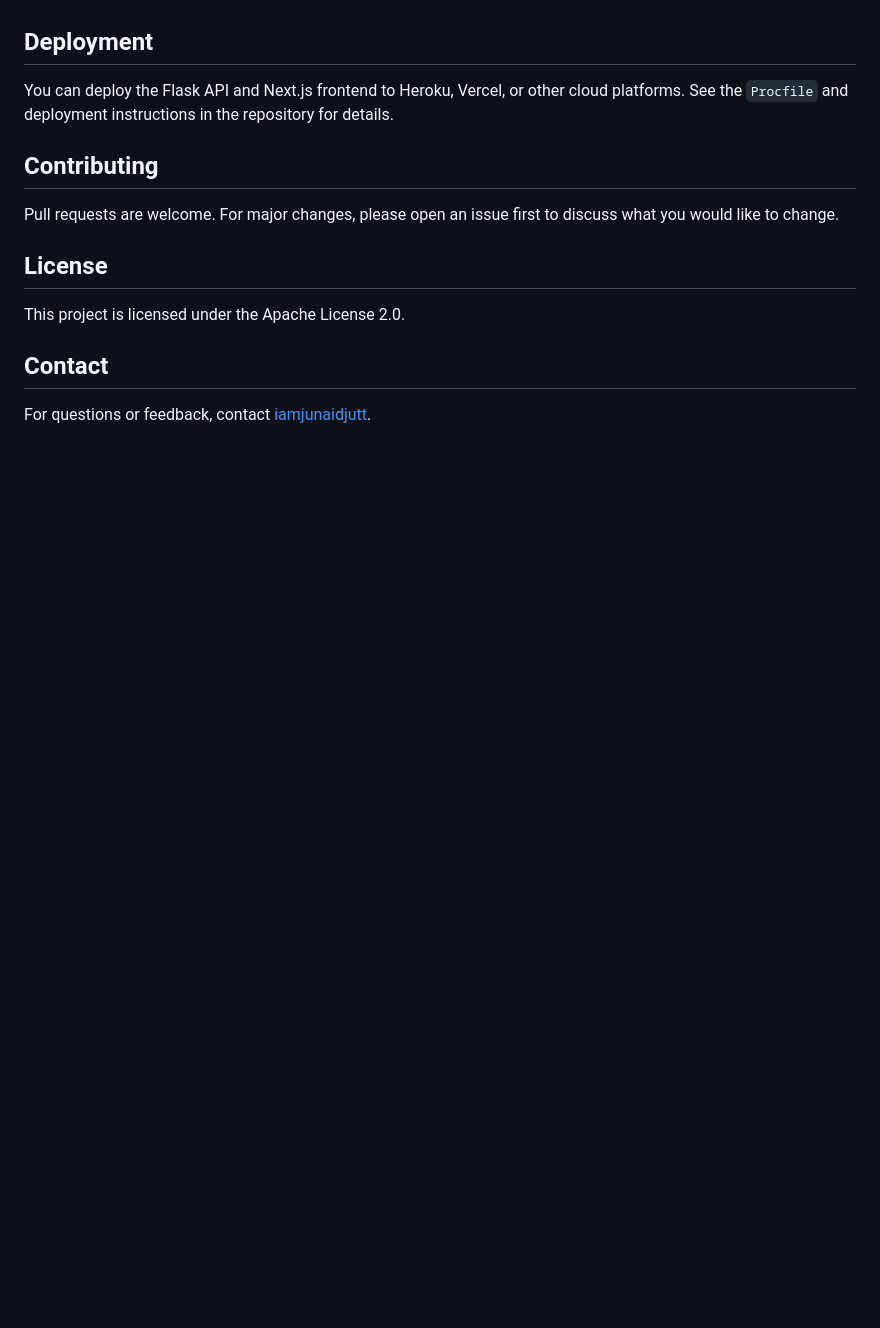
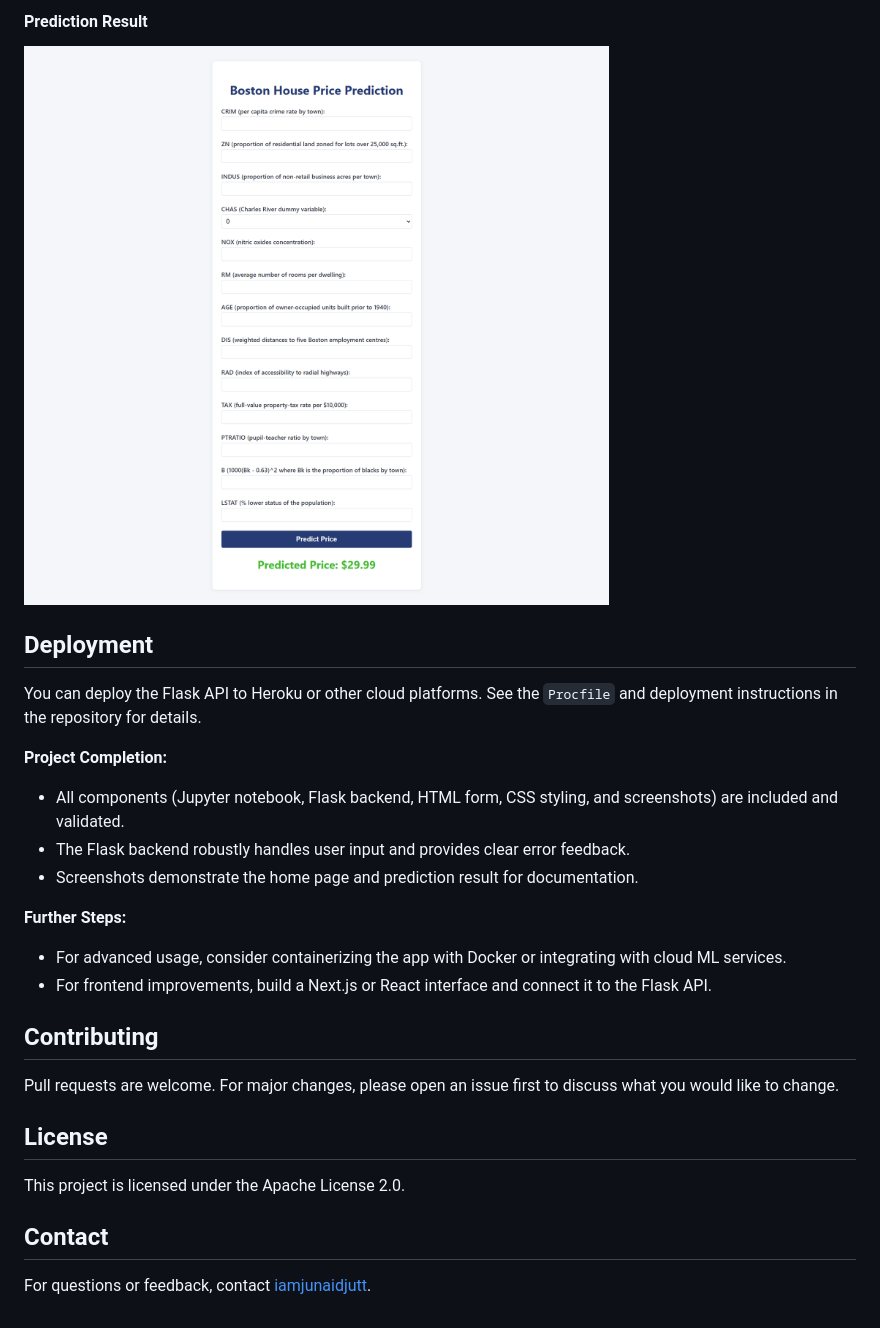
Before and after one commit to iamjunaidjutt/Boston-House-Price-Prediction, a Markdown page: README.md, the part around the change printed below. Drawn GitHub-style; pictures changed too: screenshots/prediction.png (added); blank space fills up the shorter version.

```diff
--- a/README.md
+++ b/README.md
@@ -51,7 +64,19 @@ This project uses linear regression algorithm to predict house prices based on v
+#### Prediction Result
+![Prediction Result](screenshots/prediction.png)
 
 ## Deployment
 
-You can deploy the Flask API and Next.js frontend to Heroku, Vercel, or other cloud platforms. See the `Procfile` and deployment instructions in the repository for details.
+
+You can deploy the Flask API to Heroku or other cloud platforms. See the `Procfile` and deployment instructions in the repository for details.
+
+**Project Completion:**
+- All components (Jupyter notebook, Flask backend, HTML form, CSS styling, and screenshots) are included and validated.
+- The Flask backend robustly handles user input and provides clear error feedback.
+- Screenshots demonstrate the home page and prediction result for documentation.
+
+**Further Steps:**
+- For advanced usage, consider containerizing the app with Docker or integrating with cloud ML services.
+- For frontend improvements, build a Next.js or React interface and connect it to the Flask API.
 
 ## Contributing
 
```
Also changed, not shown: other parts of README.md (+19 -6 lines), screenshots/home.png (added).
